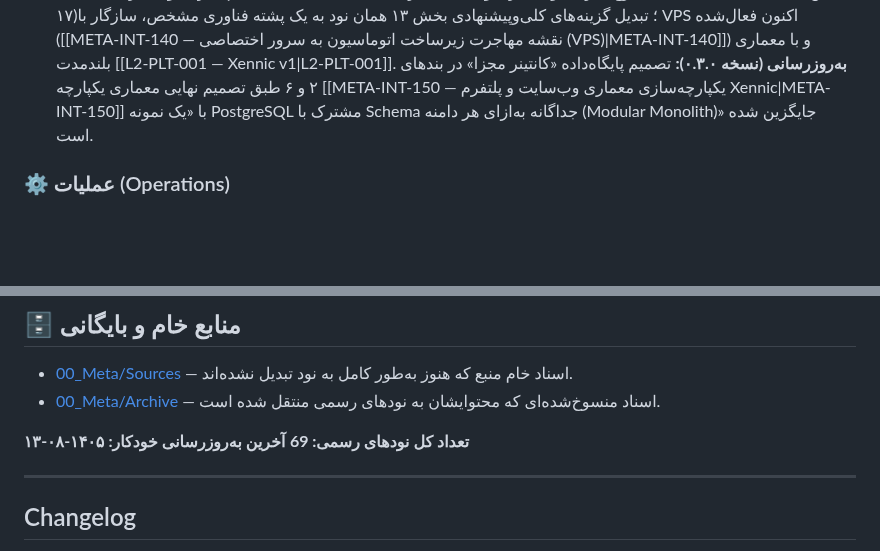
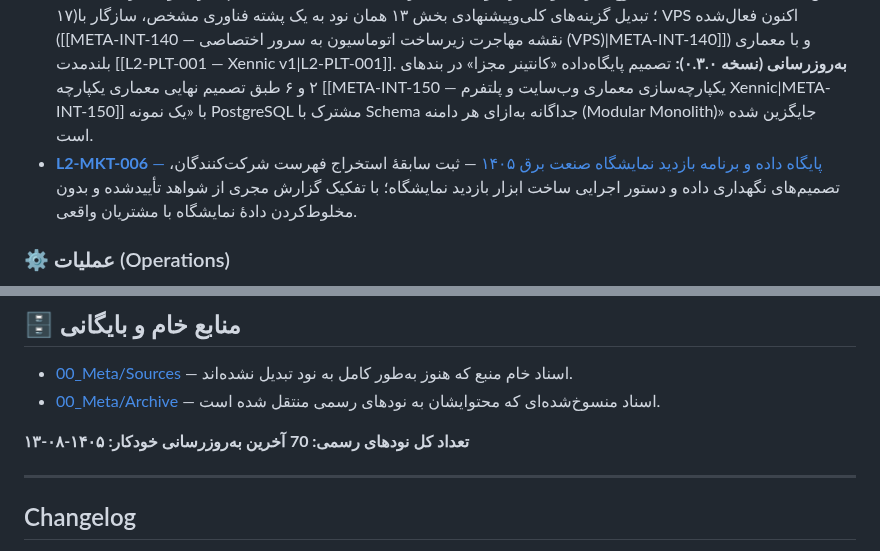
Before and after one commit to feerozmandi/ZNNY-Xennic-Vault, a Markdown page: 00_Meta/VAULT-INDEX.md, 2 parts joined by grey strips. Rendered like a GitHub page; blank space fills up the shorter version.

Commit message:
chore(meta): auto-update VAULT-INDEX.md [skip ci]

```diff
--- a/00_Meta/VAULT-INDEX.md
+++ b/00_Meta/VAULT-INDEX.md
@@ -92,6 +92,7 @@ tags: [meta, index, navigation]
 - [**L2-MKT-003** — سیستم طراحی (Design System) وب‌سایت حرفه‌ای Xennic](<../03_Launch/L2-MKT/L2-MKT-003 — سیستم طراحی (Design System) وب‌سایت Xennic.md>) — این نود، **گام ۲** از جدول مراحل اجرای [[L2-MKT-002 — طرح اجرایی و معماری وب‌سایت حرفه‌ای Xennic|L2-MKT-002]] (بخش ۱۷) را پیاده می‌کند: تدوین سیستم طراحی (Design System) کامل — توکن‌های رنگ، تایپوگرافی، فاصله‌گذاری، اجزای رابط کاربری و الگوی صفحات کلیدی — بر پایهٔ هویت برند مصوب ([[L1-BRD-001 — هویت برند Xennic|L1-BRD-001]] و [[L1-BRD-002 — راهنمای برند Xennic|L1-BRD-002]])، به‌گونه‌ای که تیم توسعه بتواند بدون ابهام طراحی رابط کاربری را پیاده‌سازی کند.
 - [**L2-MKT-004** — محتوای صفحات نسخه نخست وب‌سایت (Home، درباره ما، خدمات، پیشینه مهندسی)](<../03_Launch/L2-MKT/L2-MKT-004 — محتوای صفحات نسخه نخست وب‌سایت.md>) — این نود، **گام ۳** از جدول مراحل اجرای [[L2-MKT-002 — طرح اجرایی و معماری وب‌سایت حرفه‌ای Xennic|L2-MKT-002]] (بخش ۱۷) را پیاده می‌کند: تدوین محتوای واقعی صفحات اصلی نسخهٔ نخست وب‌سایت (خانه، شرکت/درباره ما، ۶ صفحهٔ خدمت، و یک صفحهٔ جایگزین برای «پروژه‌ها») — به‌طور کامل بر پایهٔ اسناد مصوب/مستندشدهٔ مخزن، بدون هیچ ادعای تأییدنشده (طبق اصل راهبری بخش ۳ `L2-MKT-002`).
 - [**L2-MKT-005** — معماری فنی و CMS نهایی وب‌سایت Xennic](<../03_Launch/L2-MKT/L2-MKT-005 — معماری فنی و CMS نهایی وب‌سایت Xennic.md>) — تثبیت نهایی معماری فنی و CMS نسخه نخست وب‌سایت Xennic (گام ۴ از جدول اجرای [[L2-MKT-002 — طرح اجرایی و معماری وب‌سایت حرفه‌ای Xennic|L2-MKT-002]]، بخش ۱۷)؛ تبدیل گزینه‌های کلی‌وپیشنهادی بخش ۱۳ همان نود به یک پشته فناوری مشخص، سازگار با VPS اکنون فعال‌شده ([[META-INT-140 — نقشه مهاجرت زیرساخت اتوماسیون به سرور اختصاصی (VPS)|META-INT-140]]) و با معماری بلندمدت [[L2-PLT-001 — Xennic v1|L2-PLT-001]]. **به‌روزرسانی (نسخه ۰.۳.۰):** تصمیم پایگاه‌داده «کانتینر مجزا» در بندهای ۲ و ۶ طبق تصمیم نهایی معماری یکپارچه [[META-INT-150 — یکپارچه‌سازی معماری وب‌سایت و پلتفرم Xennic|META-INT-150]] با «یک نمونه PostgreSQL مشترک با Schema جداگانه به‌ازای هر دامنه (Modular Monolith)» جایگزین شده است.
+- [**L2-MKT-006** — پایگاه داده و برنامه بازدید نمایشگاه صنعت برق ۱۴۰۵](<../03_Launch/L2-MKT/L2-MKT-006 — پایگاه داده و برنامه بازدید نمایشگاه صنعت برق ۱۴۰۵.md>) — ثبت سابقهٔ استخراج فهرست شرکت‌کنندگان، تصمیم‌های نگهداری داده و دستور اجرایی ساخت ابزار بازدید نمایشگاه؛ با تفکیک گزارش مجری از شواهد تأییدشده و بدون مخلوط‌کردن دادهٔ نمایشگاه با مشتریان واقعی.
 
 ### ⚙️ عملیات (Operations)
 
@@ -177,7 +178,7 @@ tags: [meta, index, navigation]
 - [00_Meta/Sources](<./Sources/README.md>) — اسناد خام منبع که هنوز به‌طور کامل به نود تبدیل نشده‌اند.
 - [00_Meta/Archive](<./Archive/README.md>) — اسناد منسوخ‌شده‌ای که محتوایشان به نودهای رسمی منتقل شده است.
 
-**تعداد کل نودهای رسمی: 69**
+**تعداد کل نودهای رسمی: 70**
 **آخرین به‌روزرسانی خودکار: ۱۴۰۵-۰۸-۱۳**
 
 <!-- AUTO-GENERATED:END -->
```
